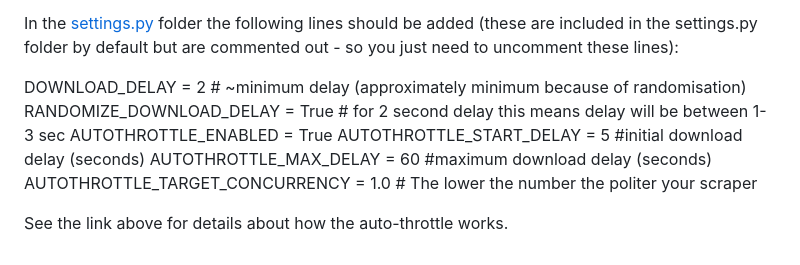
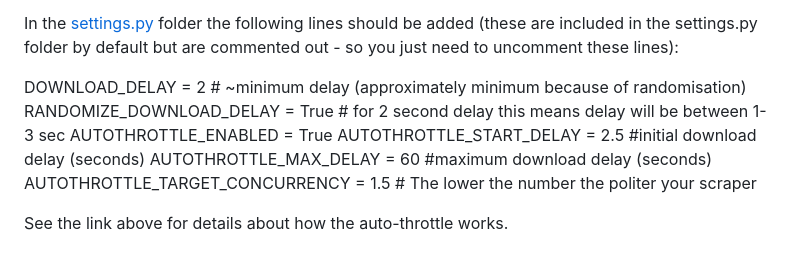
Before and after one commit to n-mo92/nm_forest_thesis, a Markdown page: scrapy_setup_info.md, the part around the change. Rendered like a GitHub page.

Commit message:
update notes for autothrottle

```diff
--- a/scrapy_setup_info.md
+++ b/scrapy_setup_info.md
@@ -83,8 +83,8 @@ In the [settings.py](wikiloc_scrapy/wikiloc_scrapy/settings.py) folder the follo
 DOWNLOAD_DELAY = 2 # ~minimum delay (approximately minimum because of randomisation)
 RANDOMIZE_DOWNLOAD_DELAY = True # for 2 second delay this means delay will be between 1-3 sec
 AUTOTHROTTLE_ENABLED = True
-AUTOTHROTTLE_START_DELAY = 5 #initial download delay (seconds)
+AUTOTHROTTLE_START_DELAY = 2.5 #initial download delay (seconds)
 AUTOTHROTTLE_MAX_DELAY = 60 #maximum download delay (seconds)
-AUTOTHROTTLE_TARGET_CONCURRENCY = 1.0 # The lower the number the politer your scraper
+AUTOTHROTTLE_TARGET_CONCURRENCY = 1.5 # The lower the number the politer your scraper
 
 See the link above for details about how the auto-throttle works.
```
